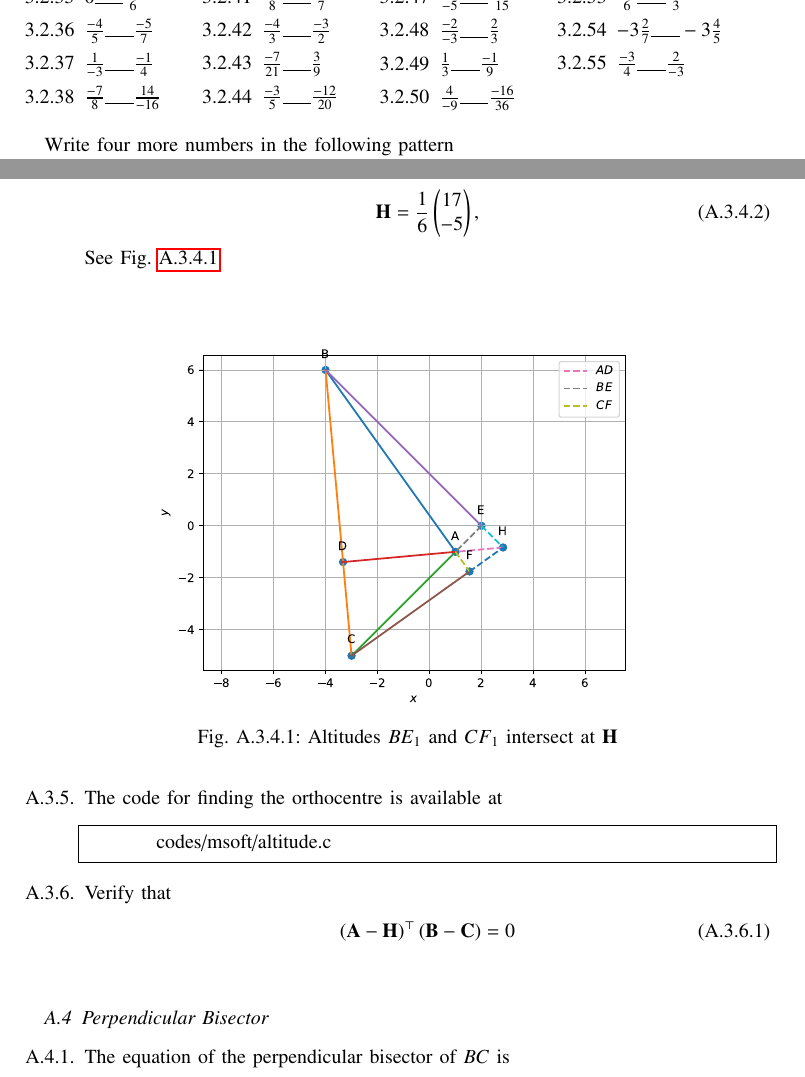
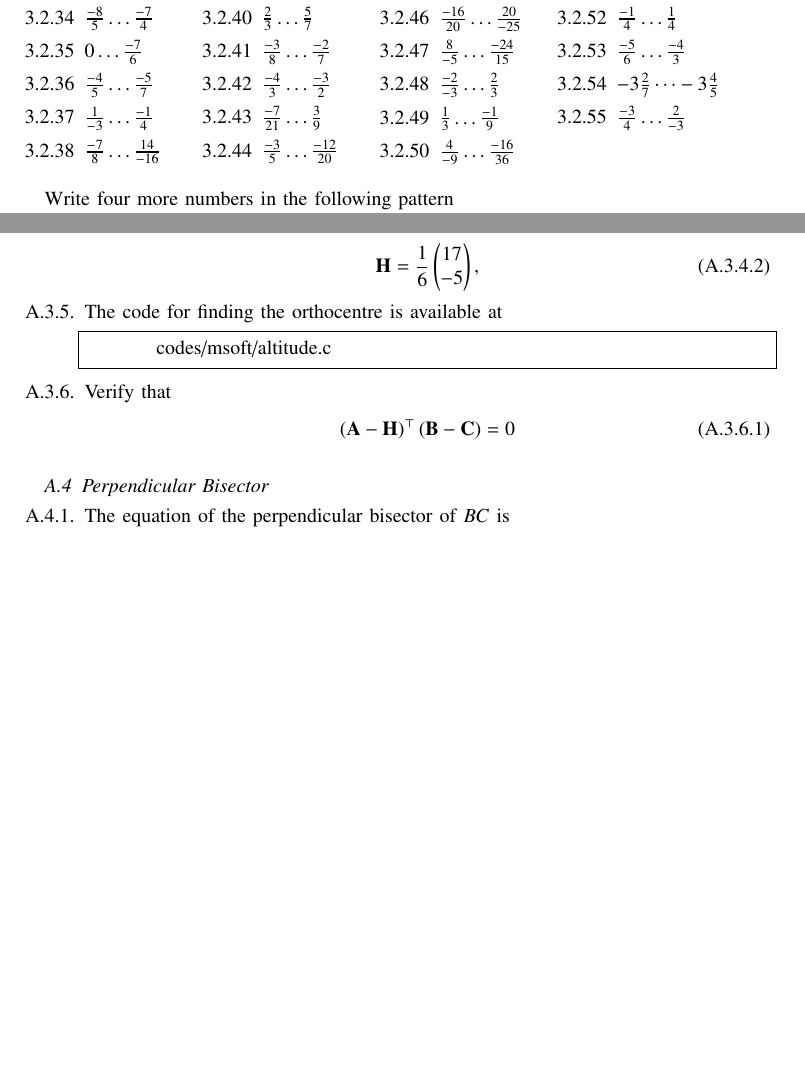
Before and after one commit to gadepall/cprog, a LaTeX paper (main.tex, which reads ncert/prog.tex, solutions/1/3/4/main.tex, triangle/altitude.tex): two parts of pages 33 and 63 of 65 before the commit and two parts of pages 33 and 63 of 64 after it, joined at a grey line, cut at the place of the change, the shorter picture padded with empty space. Compiled offline with pdfLaTeX.

Commit message:
removed figure in altitude subsection

```diff
--- a/ncert/prog.tex
+++ b/ncert/prog.tex
@@ -77,23 +74,26 @@ Compare the following and fill in the blanks
-		\item $\frac{-4}{5} \rule{0.5cm}{0.1pt} \frac{-5}{7}$
-		\item $\frac{1}{-3} \rule{0.5cm}{0.1pt} \frac{-1}{4}$
-		\item $\frac{-7}{8} \rule{0.5cm}{0.1pt} \frac{14}{-16}$
-		\item $\frac{5}{-11} \rule{0.5cm}{0.1pt} \frac{-5}{11}$
-		\item $\frac{2}{3} \rule{0.5cm}{0.1pt} \frac{5}{7}$
-		\item $\frac{-3}{8} \rule{0.5cm}{0.1pt} \frac{-2}{7}$
-		\item $\frac{-4}{3} \rule{0.5cm}{0.1pt} \frac{-3}{2}$
-		\item $\frac{-7}{21} \rule{0.5cm}{0.1pt} \frac{3}{9}$
-		\item $\frac{-3}{5} \rule{0.5cm}{0.1pt} \frac{-12}{20}$
-		\item $\frac{-5}{-9} \rule{0.5cm}{0.1pt} \frac{5}{-9}$
-		\item $\frac{-16}{20} \rule{0.5cm}{0.1pt} \frac{20}{-25}$
-		\item $\frac{8}{-5} \rule{0.5cm}{0.1pt} \frac{-24}{15}$
-		\item $\frac{-2}{-3} \rule{0.5cm}{0.1pt} \frac{2}{3}$
-		\item $\frac{1}{3} \rule{0.5cm}{0.1pt} \frac{-1}{9}$
-		\item $\frac{4}{-9} \rule{0.5cm}{0.1pt} \frac{-16}{36}$
-		\item $\frac{2}{3} \rule{0.5cm}{0.1pt} \frac{5}{2}$
-		\item $\frac{-1}{4} \rule{0.5cm}{0.1pt} \frac{1}{4}$
-		\item $\frac{-5}{6} \rule{0.5cm}{0.1pt} \frac{-4}{3}$
-		\item $-3\frac{2}{7} \rule{0.5cm}{0.1pt} -3\frac{4}{5}$
-		\item $\frac{-3}{4} \rule{0.5cm}{0.1pt} \frac{2}{-3}$
+		\item $\frac{-5}{7}  \dots  \frac{2}{3}$
+		\item $\frac{-8}{5}  \dots  \frac{-7}{4}$
+		\item ${0}  \dots  \frac{-7}{6}$
+		\item $\frac{-4}{5}  \dots  \frac{-5}{7}$
+		\item $\frac{1}{-3}  \dots  \frac{-1}{4}$
+		\item $\frac{-7}{8}  \dots  \frac{14}{-16}$
+		\item $\frac{5}{-11}  \dots  \frac{-5}{11}$
+		\item $\frac{2}{3}  \dots  \frac{5}{7}$
+		\item $\frac{-3}{8}  \dots  \frac{-2}{7}$
+		\item $\frac{-4}{3}  \dots  \frac{-3}{2}$
+		\item $\frac{-7}{21}  \dots  \frac{3}{9}$
+		\item $\frac{-3}{5}  \dots  \frac{-12}{20}$
+		\item $\frac{-5}{-9}  \dots  \frac{5}{-9}$
+		\item $\frac{-16}{20}  \dots  \frac{20}{-25}$
+		\item $\frac{8}{-5}  \dots  \frac{-24}{15}$
+		\item $\frac{-2}{-3}  \dots  \frac{2}{3}$
+		\item $\frac{1}{3}  \dots  \frac{-1}{9}$
+		\item $\frac{4}{-9}  \dots  \frac{-16}{36}$
+		\item $\frac{2}{3}  \dots  \frac{5}{2}$
+		\item $\frac{-1}{4}  \dots  \frac{1}{4}$
+		\item $\frac{-5}{6}  \dots  \frac{-4}{3}$
+		\item $-3\frac{2}{7}  \dots  -3\frac{4}{5}$
+		\item $\frac{-3}{4}  \dots  \frac{2}{-3}$
 \end{multicols}
 \end{enumerate}
 		Write four more numbers in the following pattern
--- a/solutions/1/3/4/main.tex
+++ b/solutions/1/3/4/main.tex
@@ -32,6 +32,7 @@ yielding
 		\label{eq:app-geo-alt-H},
 \end{align}
 %
+\iffalse
 See
 \figref{fig:m_tri_py}
 \begin{figure}[H]
--- a/triangle/altitude.tex
+++ b/triangle/altitude.tex
@@ -26,8 +26,3 @@ The code for finding the orthocentre is available at
 		\begin{align}
 			\brak{\vec{A}-\vec{H}}^{\top}\brak{\vec{B}-\vec{C}} = 0
 		\end{align}
-\iffalse
-  \input{solutions/1/3/5/Q_1.3.5.tex}
-  \item Find the length of the altitude $AD_1$.
-	  \\
-		\solution
```
Also changed, not shown: ncert/data.tex (+1 -1 lines), main.pdf, ncert/prog.tex (3 more changed lines), solutions/1/3/4/main.tex (1 more changed lines), triangle/altitude.tex (55 more changed lines), 2 other files.
